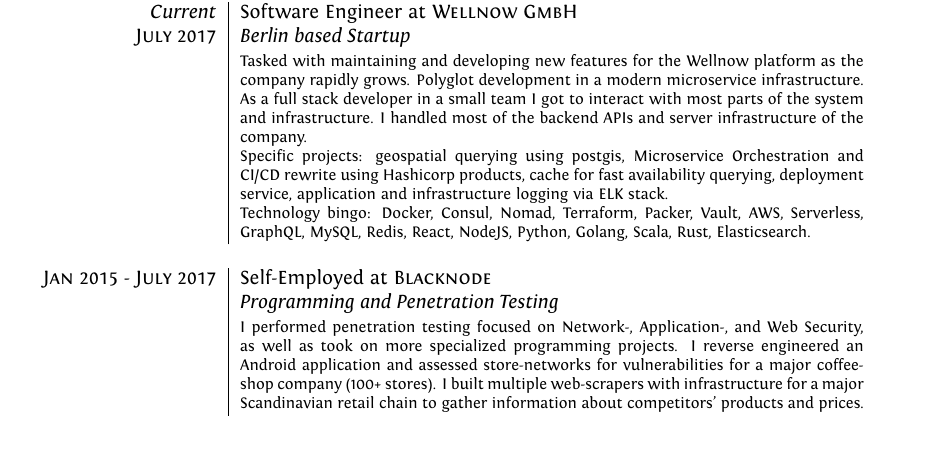
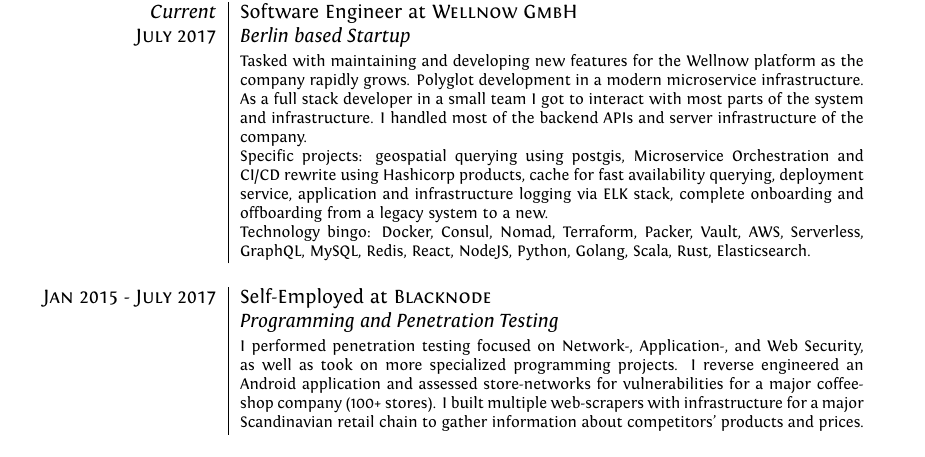
Before and after one commit to Tethik/curriculum-vitae, a LaTeX CV (cv.tex): part of page 2 of 5, cut so that both start at the same text. Compiled offline with XeLaTeX.

Commit message:
add something about the offboarding/onboarding I guess

```diff
--- a/cv.tex
+++ b/cv.tex
@@ -97,7 +97,8 @@
  and server infrastructure of the company.
 
  Specific projects: geospatial querying using postgis, Microservice Orchestration and CI/CD rewrite using Hashicorp products,
- cache for fast availability querying, deployment service, application and infrastructure logging via ELK stack.
+ cache for fast availability querying, deployment service, application and infrastructure logging via ELK stack, complete onboarding and offboarding
+ from a legacy system to a new.
 
  Technology bingo: Docker, Consul, Nomad, Terraform, Packer, Vault, AWS, Serverless, GraphQL, MySQL,
  Redis, React, NodeJS, Python, Golang, Scala, Rust, Elasticsearch.}\\ \multicolumn{2}{c}{} \\
```
